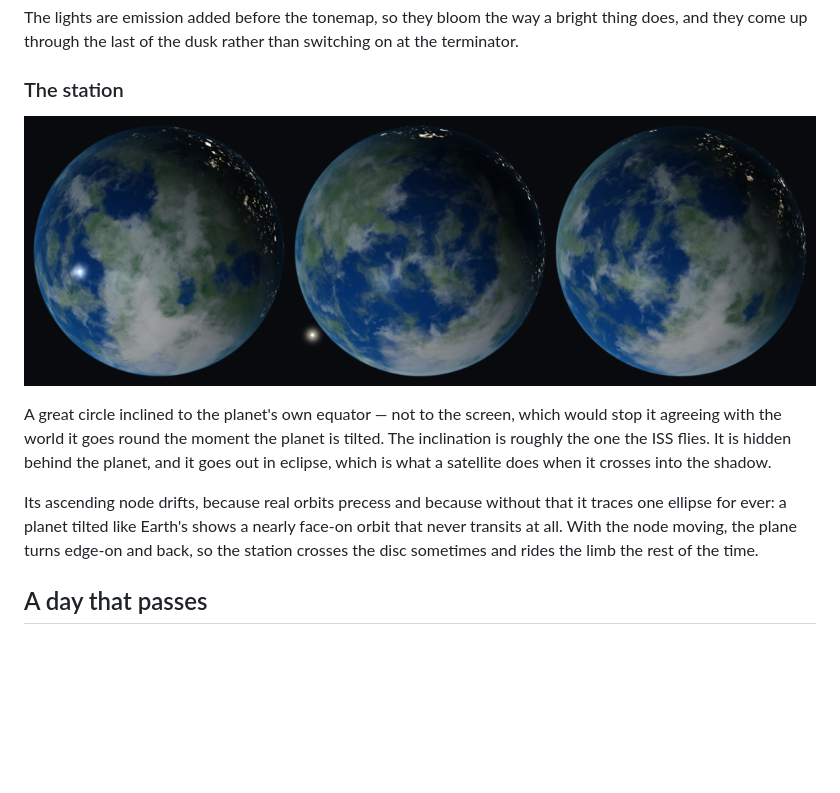
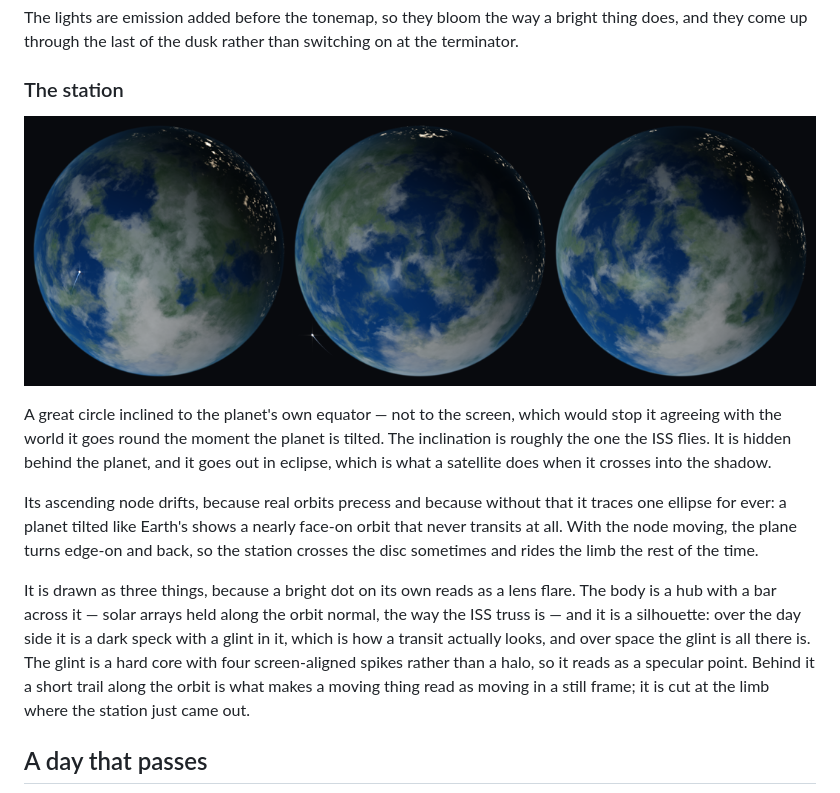
Before and after one commit to gkhntpbs/MoonletPlanet, a Markdown page: README.md, the part around the change. Rendered like a GitHub page; pictures changed too: Documentation/station.png; blank space fills up the shorter version.

Commit message:
Say what the station looks like, and show it
The README's station section and the changelog entry describe the
silhouette, the glint and the trail. station.png and life.png are
re-rendered from the current shader; the three moments are the same solved
times as before.

```diff
--- a/README.md
+++ b/README.md
@@ -198,6 +198,14 @@ ellipse for ever: a planet tilted like Earth's shows a nearly face-on orbit that
 transits at all. With the node moving, the plane turns edge-on and back, so the station
 crosses the disc sometimes and rides the limb the rest of the time.
 
+It is drawn as three things, because a bright dot on its own reads as a lens flare. The body
+is a hub with a bar across it — solar arrays held along the orbit normal, the way the ISS
+truss is — and it is a silhouette: over the day side it is a dark speck with a glint in it,
+which is how a transit actually looks, and over space the glint is all there is. The glint is
+a hard core with four screen-aligned spikes rather than a halo, so it reads as a specular
+point. Behind it a short trail along the orbit is what makes a moving thing read as moving in
+a still frame; it is cut at the limb where the station just came out.
+
 ## A day that passes
 
 ![One world through its day](Documentation/day-cycle.png)
```
Also changed, not shown: CHANGELOG.md (+3 -1 lines), Documentation/life.png.
